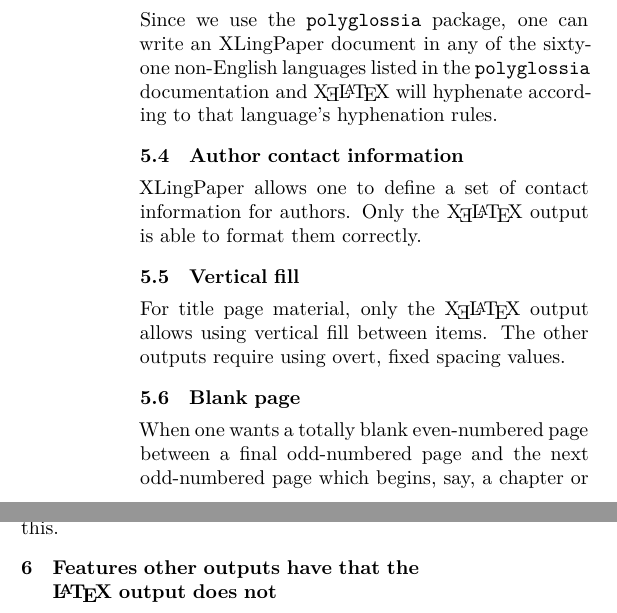
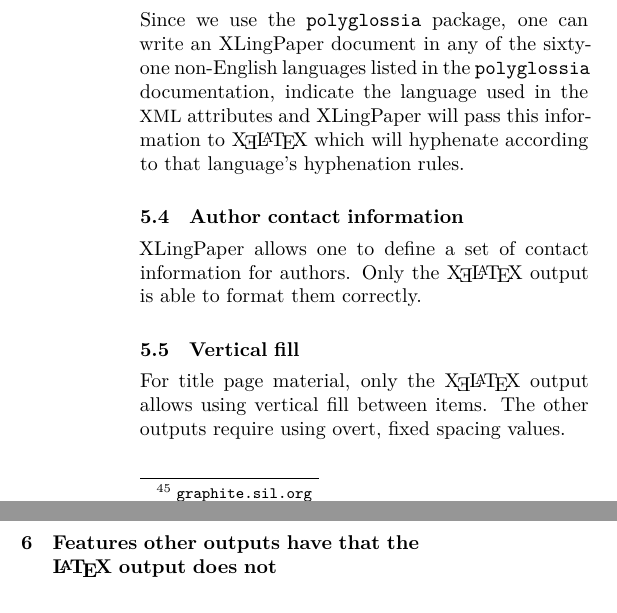
Before and after one commit to AndyBlack/XLingPaperTUGBoat, a LaTeX document (XLPandXeLaTeX.ltx): two parts of the columns of page 10 of 14, joined at a grey line, cut so that both start at the same text. Compiled offline with XeLaTeX; a missing font is replaced by an installed copy or a similar font.

Commit message:
some small adjustments

```diff
--- a/XLPandXeLaTeX.ltx
+++ b/XLPandXeLaTeX.ltx
@@ -858,8 +858,7 @@
 \subsection{Hyphenation for non-English languages}
 
 Since we use the \texttt{polyglossia} package, one can write an
-\XLP{} document in any of the sixty-one non-English languages listed in the \texttt{polyglossia} documentation  and \XeLaTeX{} will
-hyphenate according to that language’s hyphenation rules.
+\XLP{} document in any of the sixty-one non-English languages listed in the \texttt{polyglossia} documentation, indicate the language used in the \XML{} attributes and \XLP{} will pass this information to \XeLaTeX{} which will hyphenate according to that language’s hyphenation rules.
 
 \subsection{Author contact information}
 
@@ -871,12 +870,6 @@
 For title page material, only the \XeLaTeX{} output allows using
 vertical fill between items.  The other outputs require using overt,
 fixed spacing values.
-
-\subsection{Blank page}
-
-When one wants a totally blank even-numbered page between a final
-odd-numbered page and the next odd-numbered page which begins, say, a
-chapter or appendix, only the \XeLaTeX{} approach is able to do this.
 
 \section{Features other outputs have that the \LaTeX{} output does not}
 
```
